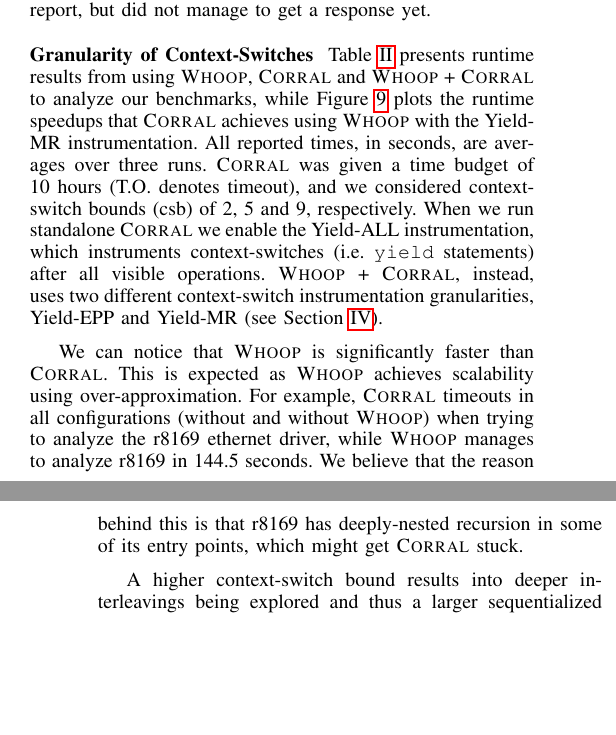
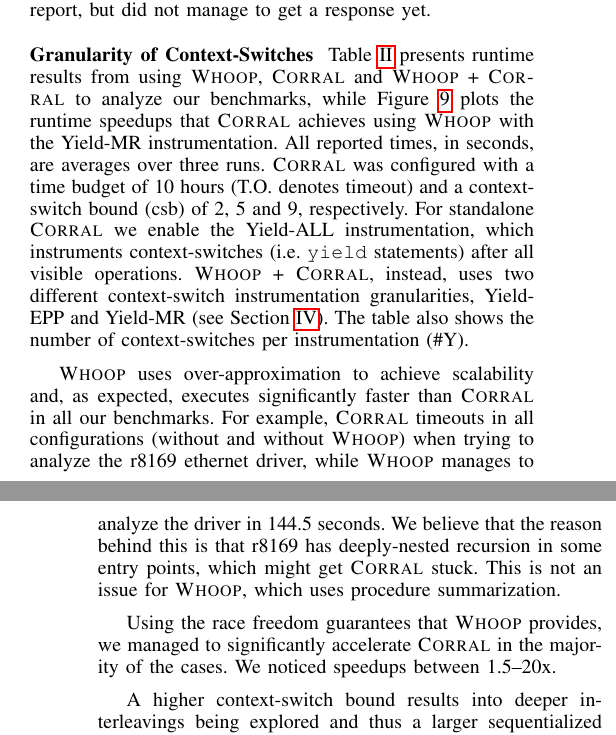
Before and after one commit to pdeligia/WhoopPaper, a LaTeX paper (paper.tex, which reads evaluation.tex): two parts of the columns of pages 10 and 11 of 12, joined at a grey line, cut so that both start at the same text, the shorter picture padded with empty space. Compiled offline with pdfLaTeX.

Commit message:
update in evaluation text

```diff
--- a/evaluation.tex
+++ b/evaluation.tex
@@ -53,9 +53,11 @@ As an example of the second case, we found the following race in the generic\_nv
 
 \medskip\noindent\textbf{Granularity of Context-Switches }
 %
-Table~\ref{tab:results} presents runtime results from using \whoop, \corral and \whoop + \corral to analyze our benchmarks, while Figure~\ref{fig:plot} plots the runtime speedups that \corral achieves using \whoop with the \yieldmr instrumentation. All reported times, in seconds, are averages over three runs. \corral was given a time budget of 10 hours (T.O. denotes timeout), and we considered context-switch bounds (csb) of 2, 5 and 9, respectively. When we run standalone \corral we enable the \yieldall instrumentation, which instruments context-switches (i.e. \texttt{yield} statements) after all visible operations. \whoop + \corral, instead, uses two different context-switch instrumentation granularities, \yieldcoarse and \yieldmr (see Section~\ref{corral}).
+Table~\ref{tab:results} presents runtime results from using \whoop, \corral and \whoop + \corral to analyze our benchmarks, while Figure~\ref{fig:plot} plots the runtime speedups that \corral achieves using \whoop with the \yieldmr instrumentation. All reported times, in seconds, are averages over three runs. \corral was configured with a time budget of 10 hours (T.O. denotes timeout) and a context-switch bound (csb) of 2, 5 and 9, respectively. For standalone \corral we enable the \yieldall instrumentation, which instruments context-switches (i.e. \texttt{yield} statements) after all visible operations. \whoop + \corral, instead, uses two different context-switch instrumentation granularities, \yieldcoarse and \yieldmr (see Section~\ref{corral}). The table also shows the number of context-switches per instrumentation (\#Y).
 
-We can notice that \whoop is significantly faster than \corral. This is expected as \whoop achieves scalability using over-approximation. For example, \corral timeouts in all configurations (without and without \whoop) when trying to analyze the r8169 ethernet driver, while \whoop manages to analyze r8169 in 144.5 seconds. We believe that the reason behind this is that r8169 has deeply-nested recursion in some of its entry points, which might get \corral stuck.
+\whoop uses over-approximation to achieve scalability and, as expected, executes significantly faster than \corral in all our benchmarks. For example, \corral timeouts in all configurations (without and without \whoop) when trying to analyze the r8169 ethernet driver, while \whoop manages to analyze the driver in 144.5 seconds. We believe that the reason behind this is that r8169 has deeply-nested recursion in some entry points, which might get \corral stuck. This is not an issue for \whoop, which uses procedure summarization.
+
+Using the race freedom guarantees that \whoop provides, we managed to significantly accelerate \corral in the majority of the cases. We noticed speedups between 1.5--20x.
 
 A higher context-switch bound results into deeper interleavings being explored and thus a larger sequentialized program. Intuitively, this means that we see even greater speedups using information from \whoop, when exploring deeper interleavings.
 
```
